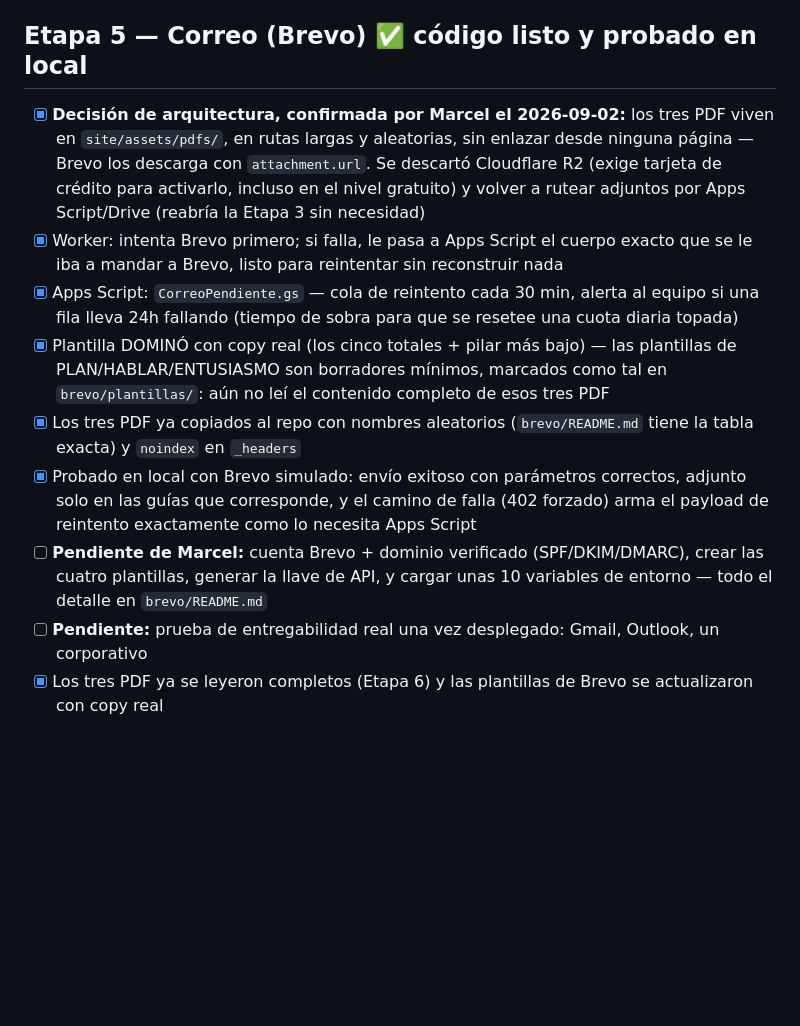
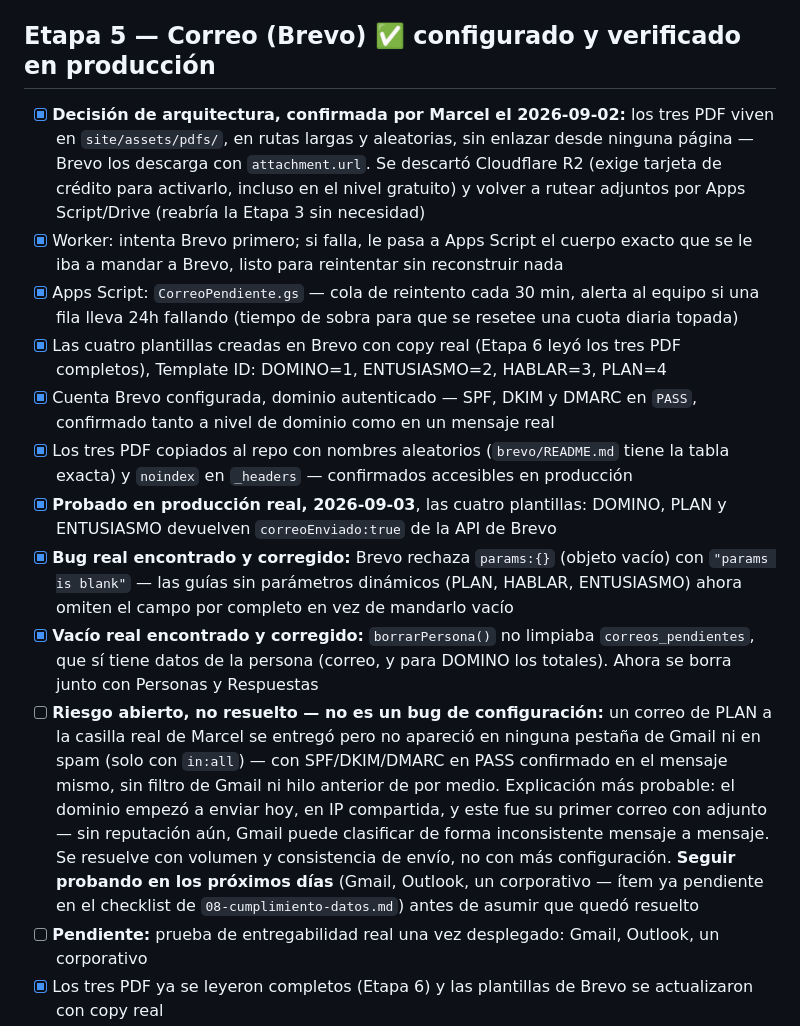
Before and after one commit to maugsbur/disenatujubilacion, a Markdown page: PLAN.md, the part around the change. Rendered like a GitHub page; blank space fills up the shorter version.

Commit message:
Actualiza PLAN.md: Etapa 5 configurada, y deja anotado el riesgo de entregabilidad sin resolver
Brevo configurado por Marcel, dominio autenticado (SPF/DKIM/DMARC en
PASS), las cuatro plantillas creadas con copy real, probado en
producción. Dos bugs reales encontrados y corregidos en el camino
(params:{} rechazado por Brevo, borrarPersona() sin limpiar
correos_pendientes).

Un correo de PLAN a la casilla real de Marcel se entregó pero quedó
fuera de toda vista en Gmail (ni inbox, ni categorías, ni spam) pese a
autenticación perfecta a nivel de mensaje. Se descartaron filtro de
Gmail e hilo anterior. Queda anotado como riesgo abierto de
reputación de dominio nuevo, no como resuelto -- hace falta más
volumen de envíos reales para confirmar si es un caso aislado o un
patrón.

Co-Authored-By: Claude Sonnet 5 <noreply@anthropic.com>

```diff
--- a/PLAN.md
+++ b/PLAN.md
@@ -82,7 +82,7 @@ Apps Script (Etapa 3) verificado en producción con datos reales el 2026-09-03.
       `wrangler.toml` § `[vars]`; solo lo genuinamente secreto queda en el dashboard.
       Ver `README.md` § El Worker para el detalle completo
 
-## Etapa 5 — Correo (Brevo) ✅ código listo y probado en local
+## Etapa 5 — Correo (Brevo) ✅ configurado y verificado en producción
 - [x] **Decisión de arquitectura, confirmada por Marcel el 2026-09-02:** los tres PDF
       viven en `site/assets/pdfs/`, en rutas largas y aleatorias, sin enlazar desde
       ninguna página — Brevo los descarga con `attachment.url`. Se descartó Cloudflare
@@ -93,17 +93,31 @@ Apps Script (Etapa 3) verificado en producción con datos reales el 2026-09-03.
 - [x] Apps Script: `CorreoPendiente.gs` — cola de reintento cada 30 min, alerta al
       equipo si una fila lleva 24h fallando (tiempo de sobra para que se resetee
       una cuota diaria topada)
-- [x] Plantilla DOMINÓ con copy real (los cinco totales + pilar más bajo) — las
-      plantillas de PLAN/HABLAR/ENTUSIASMO son borradores mínimos, marcados como
-      tal en `brevo/plantillas/`: aún no leí el contenido completo de esos tres PDF
-- [x] Los tres PDF ya copiados al repo con nombres aleatorios (`brevo/README.md`
-      tiene la tabla exacta) y `noindex` en `_headers`
-- [x] Probado en local con Brevo simulado: envío exitoso con parámetros correctos,
-      adjunto solo en las guías que corresponde, y el camino de falla (402 forzado)
-      arma el payload de reintento exactamente como lo necesita Apps Script
-- [ ] **Pendiente de Marcel:** cuenta Brevo + dominio verificado (SPF/DKIM/DMARC),
-      crear las cuatro plantillas, generar la llave de API, y cargar unas 10
-      variables de entorno — todo el detalle en `brevo/README.md`
+- [x] Las cuatro plantillas creadas en Brevo con copy real (Etapa 6 leyó los tres
+      PDF completos), Template ID: DOMINO=1, ENTUSIASMO=2, HABLAR=3, PLAN=4
+- [x] Cuenta Brevo configurada, dominio autenticado — SPF, DKIM y DMARC en `PASS`,
+      confirmado tanto a nivel de dominio como en un mensaje real
+- [x] Los tres PDF copiados al repo con nombres aleatorios (`brevo/README.md` tiene
+      la tabla exacta) y `noindex` en `_headers` — confirmados accesibles en producción
+- [x] **Probado en producción real, 2026-09-03**, las cuatro plantillas: DOMINO,
+      PLAN y ENTUSIASMO devuelven `correoEnviado:true` de la API de Brevo
+- [x] **Bug real encontrado y corregido:** Brevo rechaza `params:{}` (objeto vacío)
+      con `"params is blank"` — las guías sin parámetros dinámicos (PLAN, HABLAR,
+      ENTUSIASMO) ahora omiten el campo por completo en vez de mandarlo vacío
+- [x] **Vacío real encontrado y corregido:** `borrarPersona()` no limpiaba
+      `correos_pendientes`, que sí tiene datos de la persona (correo, y para
+      DOMINO los totales). Ahora se borra junto con Personas y Respuestas
+- [ ] **Riesgo abierto, no resuelto — no es un bug de configuración:** un correo de
+      PLAN a la casilla real de Marcel se entregó pero no apareció en ninguna
+      pestaña de Gmail ni en spam (solo con `in:all`) — con SPF/DKIM/DMARC en PASS
+      confirmado en el mensaje mismo, sin filtro de Gmail ni hilo anterior de por
+      medio. Explicación más probable: el dominio empezó a enviar hoy, en IP
+      compartida, y este fue su primer correo con adjunto — sin reputación aún,
+      Gmail puede clasificar de forma inconsistente mensaje a mensaje. Se resuelve
+      con volumen y consistencia de envío, no con más configuración. **Seguir
+      probando en los próximos días** (Gmail, Outlook, un corporativo — ítem ya
+      pendiente en el checklist de `08-cumplimiento-datos.md`) antes de asumir que
+      quedó resuelto
 - [ ] **Pendiente:** prueba de entregabilidad real una vez desplegado: Gmail,
       Outlook, un corporativo
 - [x] Los tres PDF ya se leyeron completos (Etapa 6) y las plantillas de
```
